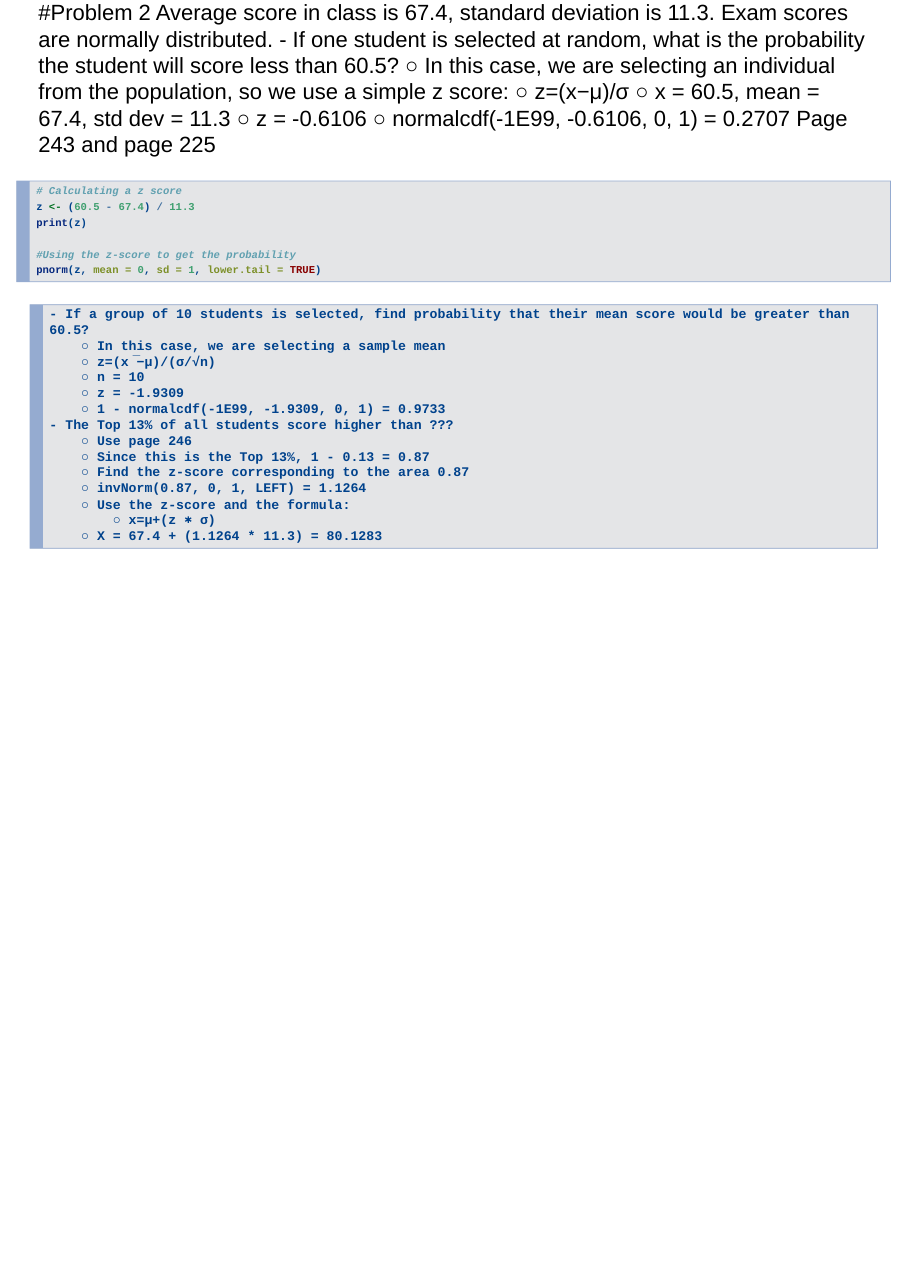
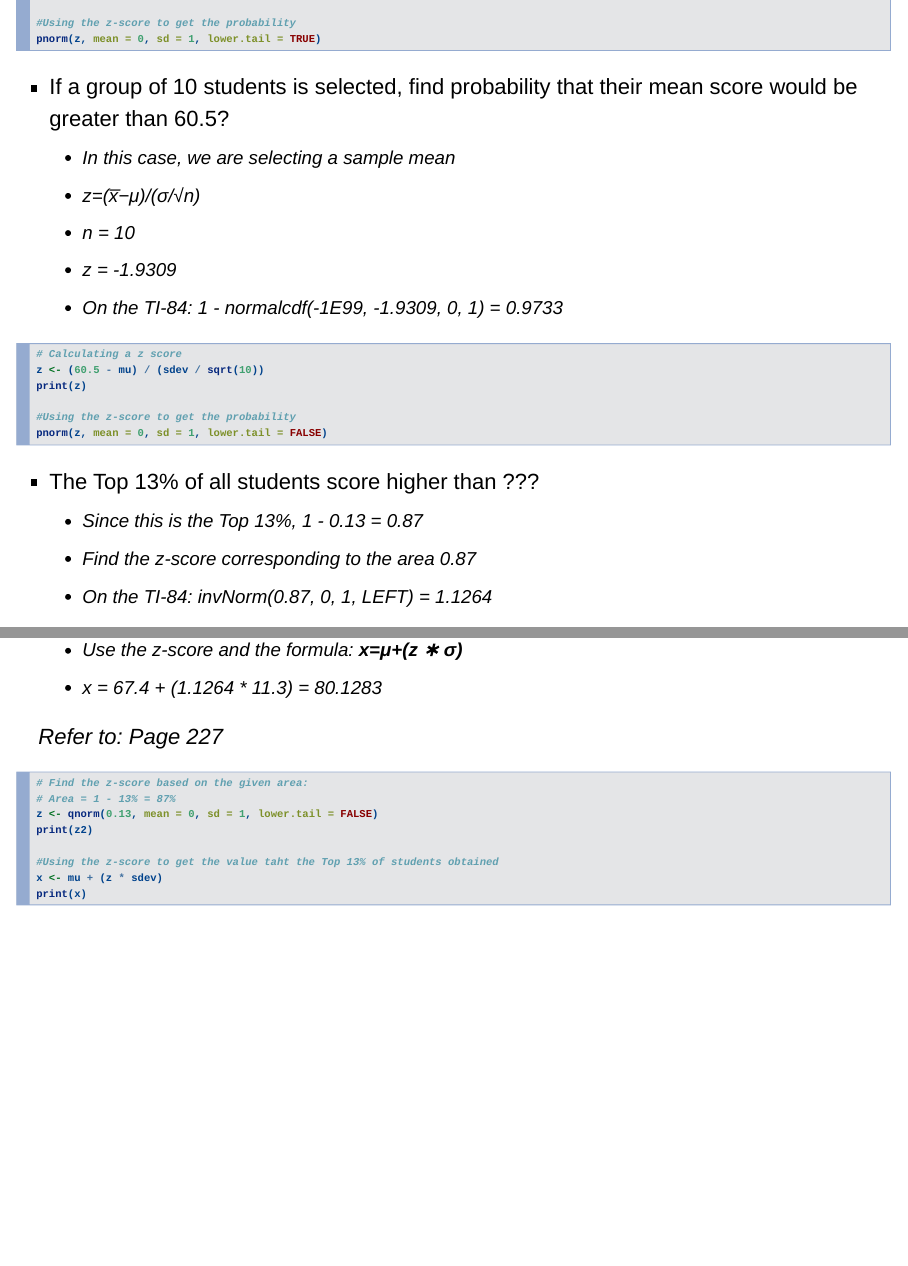
Before and after one commit to jhmorse/hello-world, an R Markdown document (probabilities.Rmd): page 3 of 3 before the commit and pages 6 and 7 of 7 after it, the two joined at a grey line. Rendered offline with R 4.5, knitr and Pandoc, with nearby package versions; the code chunks are not run, so their results and figures are left out; both versions are drawn in the output format of the newer one; drawn as Slidy slides in place of the format the file asks for.

Commit message:
Finished Problem 2

````diff
--- a/probabilities.Rmd
+++ b/probabilities.Rmd
@@ -2,7 +2,10 @@
 title: "probabilities"
 author: "John Morse"
 date: "3/24/2020"
-output: word_document
+output:
+
+  powerpoint_presentation: default
+  word_document: default
 ---
 
 ```{r setup, include=FALSE}
@@ -43,2 +49 @@ Note the definition of lower.tail:
 
-#Problem 2
@@ -45,8 +55 @@ Note the definition of lower.tail:
 Average score in class is 67.4, standard deviation is 11.3. Exam scores are normally distributed.
-	- If one student is selected at random, what is the probability the student will score less than 60.5?
-		○ In this case, we are selecting an individual from the population, so we use a simple z score:
-		○ z=(x−μ)/σ
-		○ x = 60.5, mean = 67.4, std dev = 11.3
-		○ z = -0.6106
-		○ normalcdf(-1E99, -0.6106, 0, 1) = 0.2707
-Page 243 and page 225
@@ -53,7 +71,7 @@ Page 243 and page 225
 
 ```{r}
 # Calculating a z score
-z <- (60.5 - 67.4) / 11.3
+z <- (60.5 - mu) / sdev
 print(z)
 
 #Using the z-score to get the probability
@@ -61,20 +79,41 @@ pnorm(z, mean = 0, sd = 1, lower.tail = TRUE)
 
 ```
 
+* If a group of 10 students is selected, find probability that their mean score would be greater than 60.5?
+    * In this case, we are selecting a sample mean
+    * z=(x̅−μ)/(σ/√n)
+    * n = 10
+    * z = -1.9309
+    * On the TI-84: 1 - normalcdf(-1E99, -1.9309, 0, 1) = 0.9733
+
+```{r}
+# Calculating a z score
+z <- (60.5 - mu) / (sdev / sqrt(10))
+print(z)
+
+#Using the z-score to get the probability
+pnorm(z, mean = 0, sd = 1, lower.tail = FALSE)
+
+```
 
 
+* The Top 13% of all students score higher than ???
+    * Since this is the Top 13%, 1 - 0.13 = 0.87
+    * Find the z-score corresponding to the area 0.87
+    * On the TI-84: invNorm(0.87, 0, 1, LEFT) = 1.1264
+    * Use the z-score and the formula: **x=μ+(z ∗ σ)**
+    * x = 67.4 + (1.1264 * 11.3) = 80.1283
 
-	- If a group of 10 students is selected, find probability that their mean score would be greater than 60.5?
-		○ In this case, we are selecting a sample mean
-		○ z=(x ̅−μ)/(σ/√n)
-		○ n = 10
-		○ z = -1.9309
-		○ 1 - normalcdf(-1E99, -1.9309, 0, 1) = 0.9733
-	- The Top 13% of all students score higher than ???
-		○ Use page 246
-		○ Since this is the Top 13%, 1 - 0.13 = 0.87
-		○ Find the z-score corresponding to the area 0.87
-		○ invNorm(0.87, 0, 1, LEFT) = 1.1264
-		○ Use the z-score and the formula:
-			○ x=μ+(z ∗ σ)
-		○ X = 67.4 + (1.1264 * 11.3) = 80.1283
+*Refer to: Page 227*
+
+```{r}
+# Find the z-score based on the given area:
+# Area = 1 - 13% = 87%
+z <- qnorm(0.13, mean = 0, sd = 1, lower.tail = FALSE)
+print(z2)
+
+#Using the z-score to get the value taht the Top 13% of students obtained
+x <- mu + (z * sdev)
+print(x)
+
+```
````
Also changed, not shown: probabilities.Rmd (43 more changed lines).
